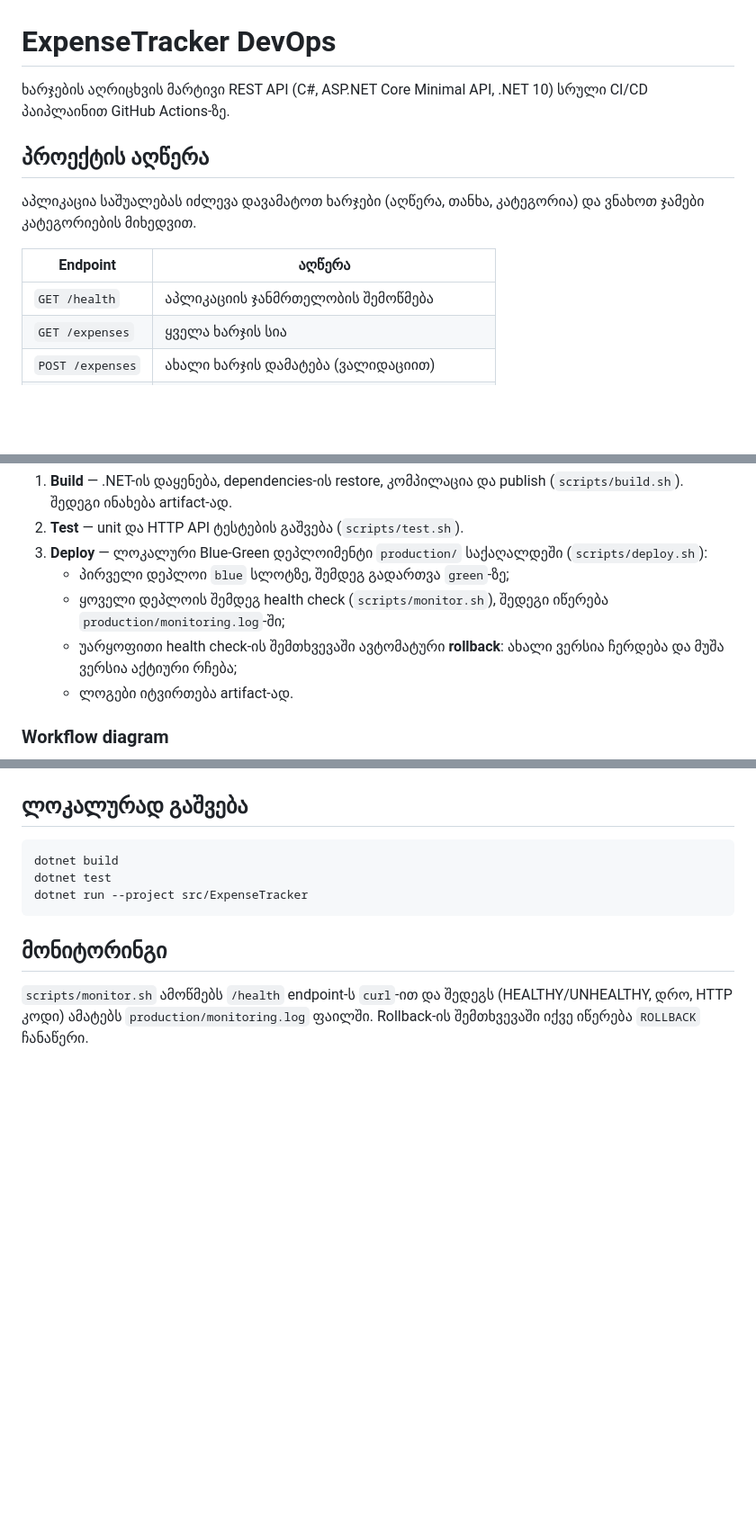
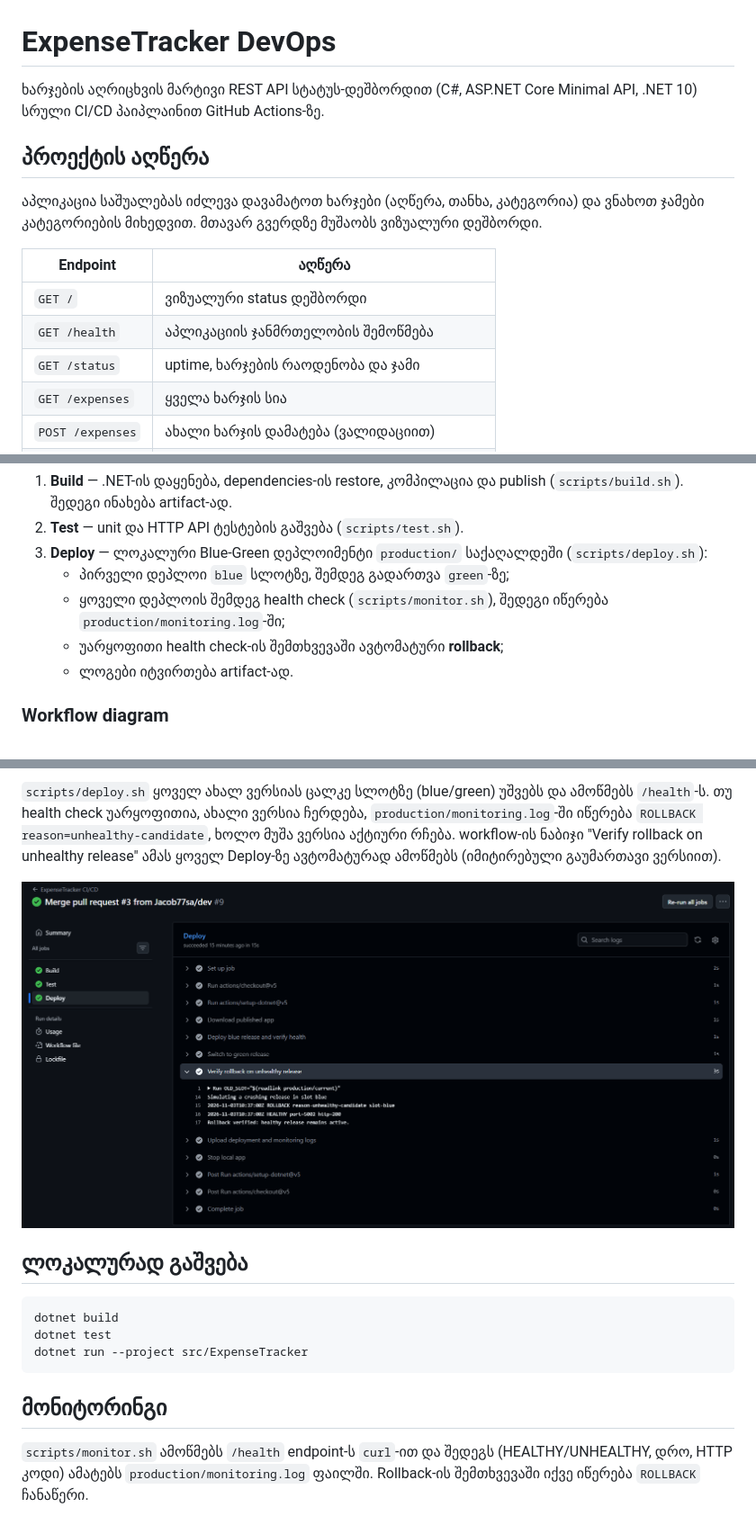
Before and after one commit to Jacob77sa/ExpenseTracker-DevOps, a Markdown page: README.md, 3 parts joined by grey strips. Shown at 90% size. Drawn GitHub-style; pictures changed too: docs/images/rollback.png (added); blank space fills up the shorter version.

```diff
--- a/README.md
+++ b/README.md
@@ -1,14 +1,16 @@
 # ExpenseTracker DevOps
 
-ხარჯების აღრიცხვის მარტივი REST API (C#, ASP.NET Core Minimal API, .NET 10) სრული CI/CD პაიპლაინით GitHub Actions-ზე.
+ხარჯების აღრიცხვის მარტივი REST API სტატუს-დეშბორდით (C#, ASP.NET Core Minimal API, .NET 10) სრული CI/CD პაიპლაინით GitHub Actions-ზე.
 
 ## პროექტის აღწერა
 
-აპლიკაცია საშუალებას იძლევა დავამატოთ ხარჯები (აღწერა, თანხა, კატეგორია) და ვნახოთ ჯამები კატეგორიების მიხედვით.
+აპლიკაცია საშუალებას იძლევა დავამატოთ ხარჯები (აღწერა, თანხა, კატეგორია) და ვნახოთ ჯამები კატეგორიების მიხედვით. მთავარ გვერდზე მუშაობს ვიზუალური დეშბორდი.
 
 | Endpoint | აღწერა |
 |---|---|
+| `GET /` | ვიზუალური status დეშბორდი |
 | `GET /health` | აპლიკაციის ჯანმრთელობის შემოწმება |
+| `GET /status` | uptime, ხარჯების რაოდენობა და ჯამი |
 | `GET /expenses` | ყველა ხარჯის სია |
 | `POST /expenses` | ახალი ხარჯის დამატება (ვალიდაციით) |
 | `GET /summary` | საერთო ჯამი და ჯამი კატეგორიების მიხედვით |
@@ -29,7 +31,7 @@ Workflow ეშვება ყოველ `push`-ზე და Pull Request-
 3. **Deploy** — ლოკალური Blue-Green დეპლოიმენტი `production/` საქაღალდეში (`scripts/deploy.sh`):
    - პირველი დეპლოი `blue` სლოტზე, შემდეგ გადართვა `green`-ზე;
    - ყოველი დეპლოის შემდეგ health check (`scripts/monitor.sh`), შედეგი იწერება `production/monitoring.log`-ში;
-   - უარყოფითი health check-ის შემთხვევაში ავტომატური **rollback**: ახალი ვერსია ჩერდება და მუშა ვერსია აქტიური რჩება;
+   - უარყოფითი health check-ის შემთხვევაში ავტომატური **rollback**;
    - ლოგები იტვირთება artifact-ად.
 
 ### Workflow diagram
@@ -71,3 +86,6 @@ GitHub Actions-ში Build, Test და Deploy საფეხურები
+`scripts/deploy.sh` ყოველ ახალ ვერსიას ცალკე სლოტზე (blue/green) უშვებს და ამოწმებს `/health`-ს. თუ health check უარყოფითია, ახალი ვერსია ჩერდება, `production/monitoring.log`-ში იწერება `ROLLBACK reason=unhealthy-candidate`, ხოლო მუშა ვერსია აქტიური რჩება. workflow-ის ნაბიჯი "Verify rollback on unhealthy release" ამას ყოველ Deploy-ზე ავტომატურად ამოწმებს (იმიტირებული გაუმართავი ვერსიით).
+
+![Rollback](docs/images/rollback.png)
 
 ## ლოკალურად გაშვება
 
```
Also changed, not shown: other parts of README.md (+17 -4 lines), docs/images/app-dashboard-expenses.png (added), docs/images/app-dashboard-start.png (added), docs/images/app-dashboard.png (added), docs/images/app-health.png (deleted), docs/images/app-summary.png (deleted), 3 other files.
